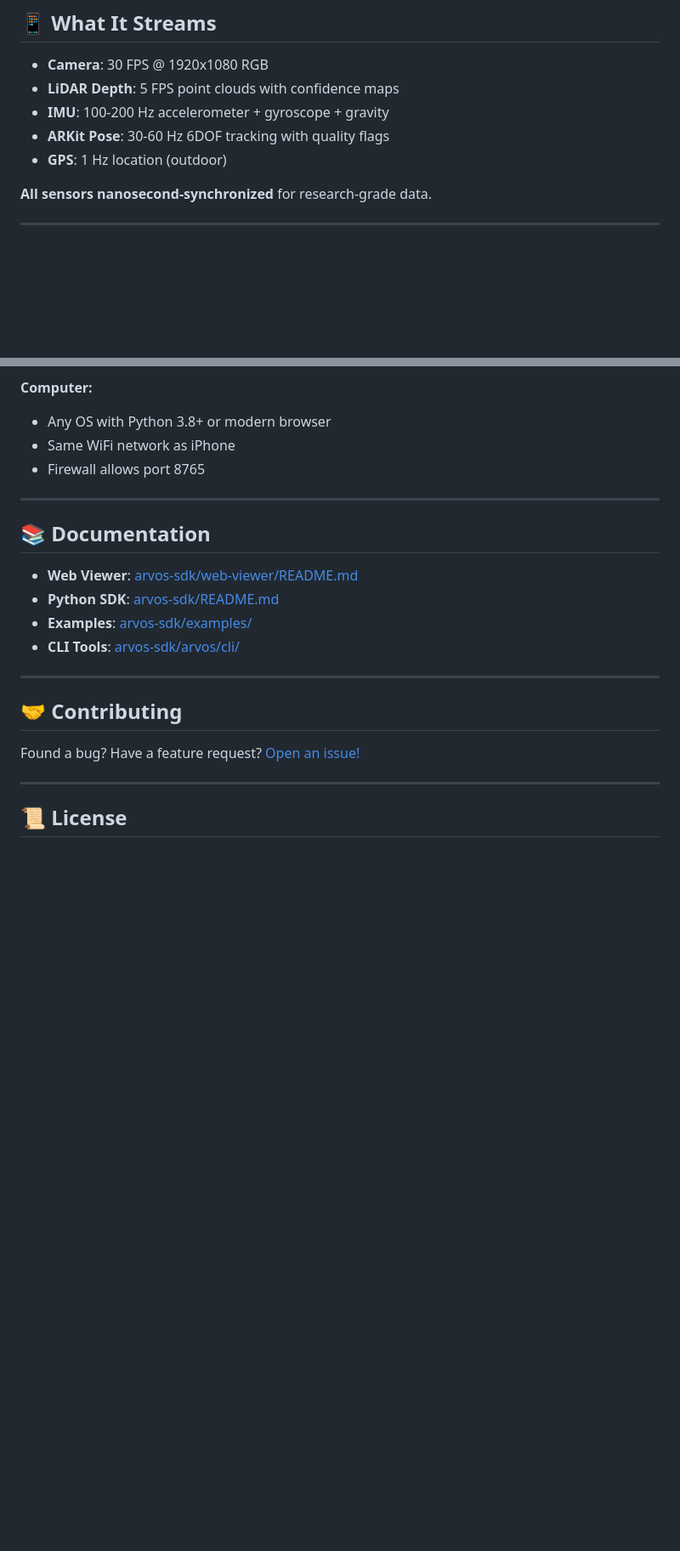
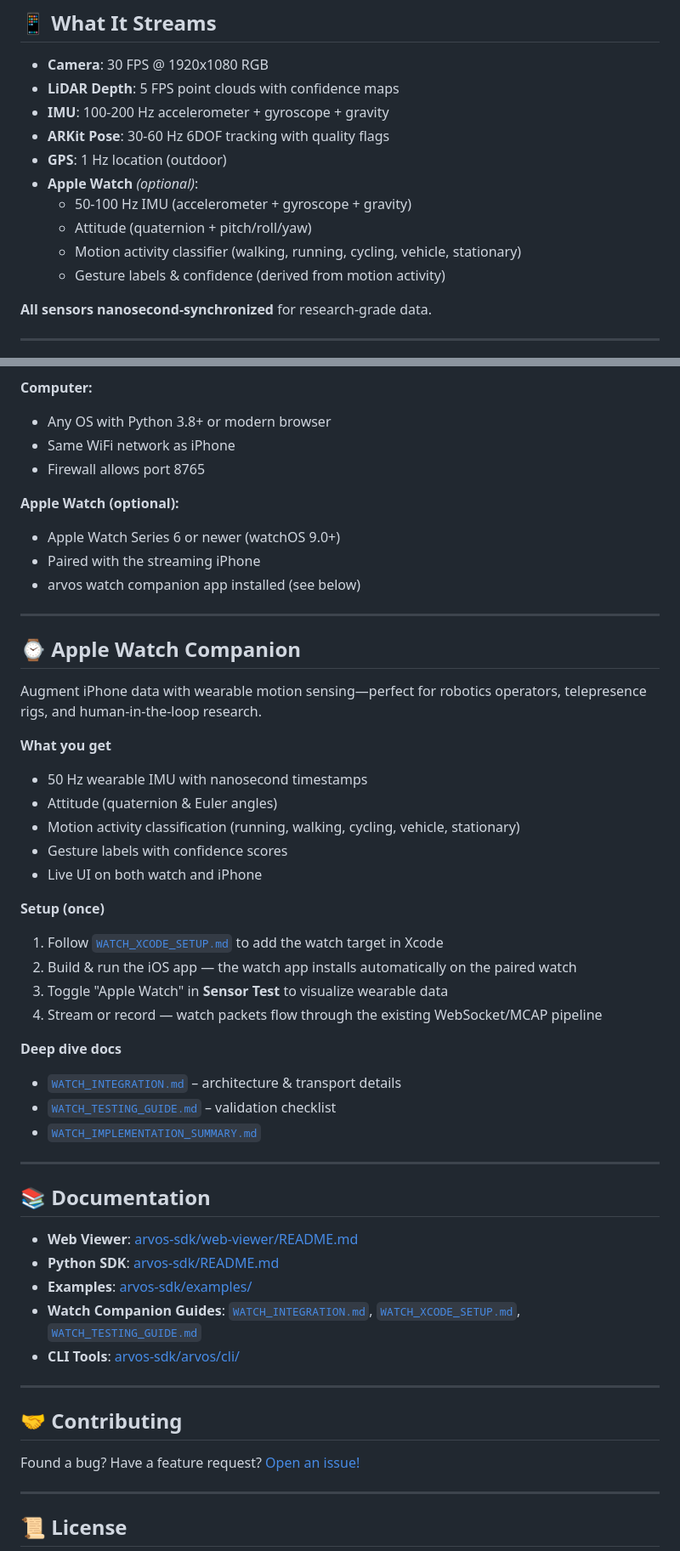
Before and after one commit to arunbiju969/Arvos, a Markdown page: README.md, 2 parts joined by grey strips. Shown at 85% size. GitHub-like rendering; blank space fills up the shorter version.

Commit message:
Document Apple Watch companion features

```diff
--- a/README.md
+++ b/README.md
@@ -27,6 +27,11 @@ cd arvos-sdk/web-viewer
 - **IMU**: 100-200 Hz accelerometer + gyroscope + gravity
 - **ARKit Pose**: 30-60 Hz 6DOF tracking with quality flags
 - **GPS**: 1 Hz location (outdoor)
+- **Apple Watch** *(optional)*:
+  - 50-100 Hz IMU (accelerometer + gyroscope + gravity)
+  - Attitude (quaternion + pitch/roll/yaw)
+  - Motion activity classifier (walking, running, cycling, vehicle, stationary)
+  - Gesture labels & confidence (derived from motion activity)
 
 **All sensors nanosecond-synchronized** for research-grade data.
 
@@ -101,6 +107,35 @@ python examples/01_quickstart.py
 - Same WiFi network as iPhone
 - Firewall allows port 8765
 
+**Apple Watch (optional):**
+- Apple Watch Series 6 or newer (watchOS 9.0+)
+- Paired with the streaming iPhone
+- arvos watch companion app installed (see below)
+
+---
+
+## ⌚ Apple Watch Companion
+
+Augment iPhone data with wearable motion sensing—perfect for robotics operators, telepresence rigs, and human-in-the-loop research.
+
+**What you get**
+- 50 Hz wearable IMU with nanosecond timestamps
+- Attitude (quaternion & Euler angles)
+- Motion activity classification (running, walking, cycling, vehicle, stationary)
+- Gesture labels with confidence scores
+- Live UI on both watch and iPhone
+
+**Setup (once)**
+1. Follow [`WATCH_XCODE_SETUP.md`](WATCH_XCODE_SETUP.md) to add the watch target in Xcode
+2. Build & run the iOS app — the watch app installs automatically on the paired watch
+3. Toggle "Apple Watch" in **Sensor Test** to visualize wearable data
+4. Stream or record — watch packets flow through the existing WebSocket/MCAP pipeline
+
+**Deep dive docs**
+- [`WATCH_INTEGRATION.md`](WATCH_INTEGRATION.md) – architecture & transport details
+- [`WATCH_TESTING_GUIDE.md`](WATCH_TESTING_GUIDE.md) – validation checklist
+- [`WATCH_IMPLEMENTATION_SUMMARY.md`](WATCH_IMPLEMENTATION_SUMMARY.md)
+
 ---
 
 ## 📚 Documentation
@@ -108,6 +143,7 @@ python examples/01_quickstart.py
 - **Web Viewer**: [arvos-sdk/web-viewer/README.md](https://github.com/jaskirat1616/arvos-sdk/tree/main/web-viewer)
 - **Python SDK**: [arvos-sdk/README.md](https://github.com/jaskirat1616/arvos-sdk)
 - **Examples**: [arvos-sdk/examples/](https://github.com/jaskirat1616/arvos-sdk/tree/main/examples)
+- **Watch Companion Guides**: [`WATCH_INTEGRATION.md`](WATCH_INTEGRATION.md), [`WATCH_XCODE_SETUP.md`](WATCH_XCODE_SETUP.md), [`WATCH_TESTING_GUIDE.md`](WATCH_TESTING_GUIDE.md)
 - **CLI Tools**: [arvos-sdk/arvos/cli/](https://github.com/jaskirat1616/arvos-sdk/tree/main/arvos/cli)
 
 ---
```
Also changed, not shown: other parts of README.md (+3 -2 lines).
